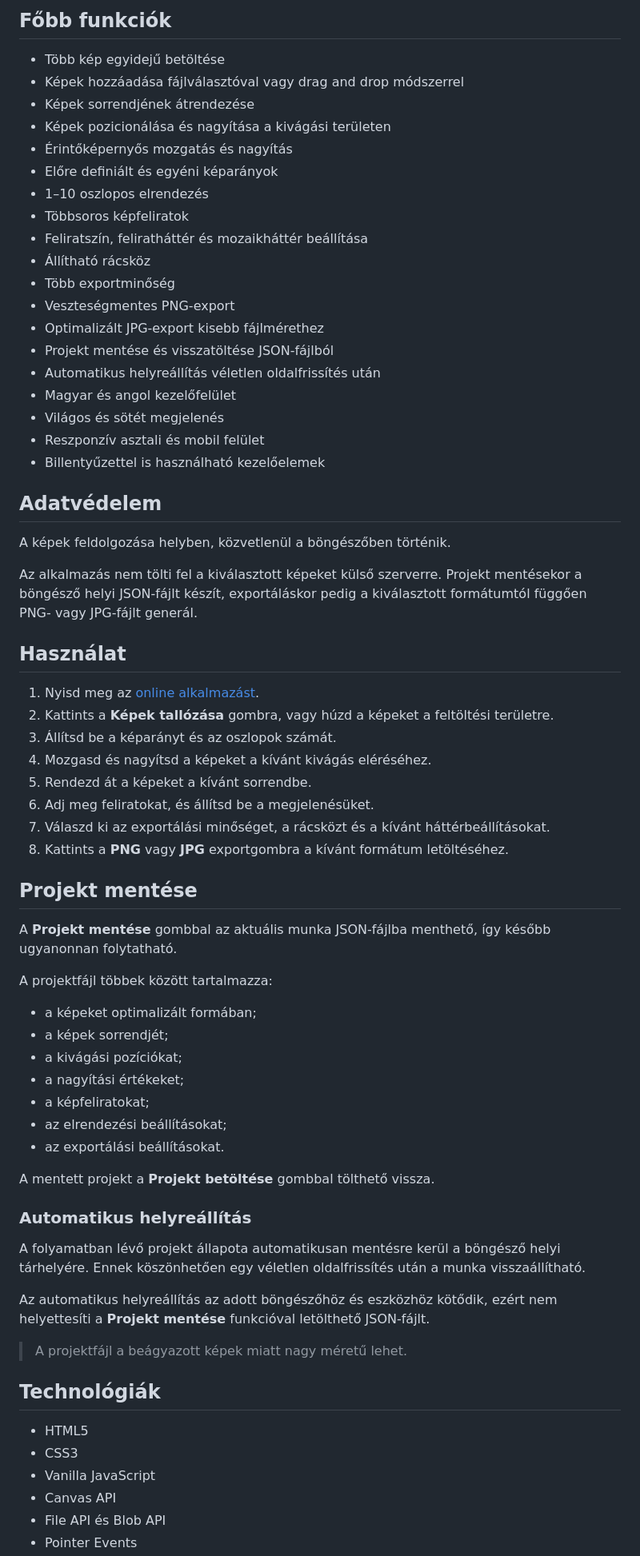
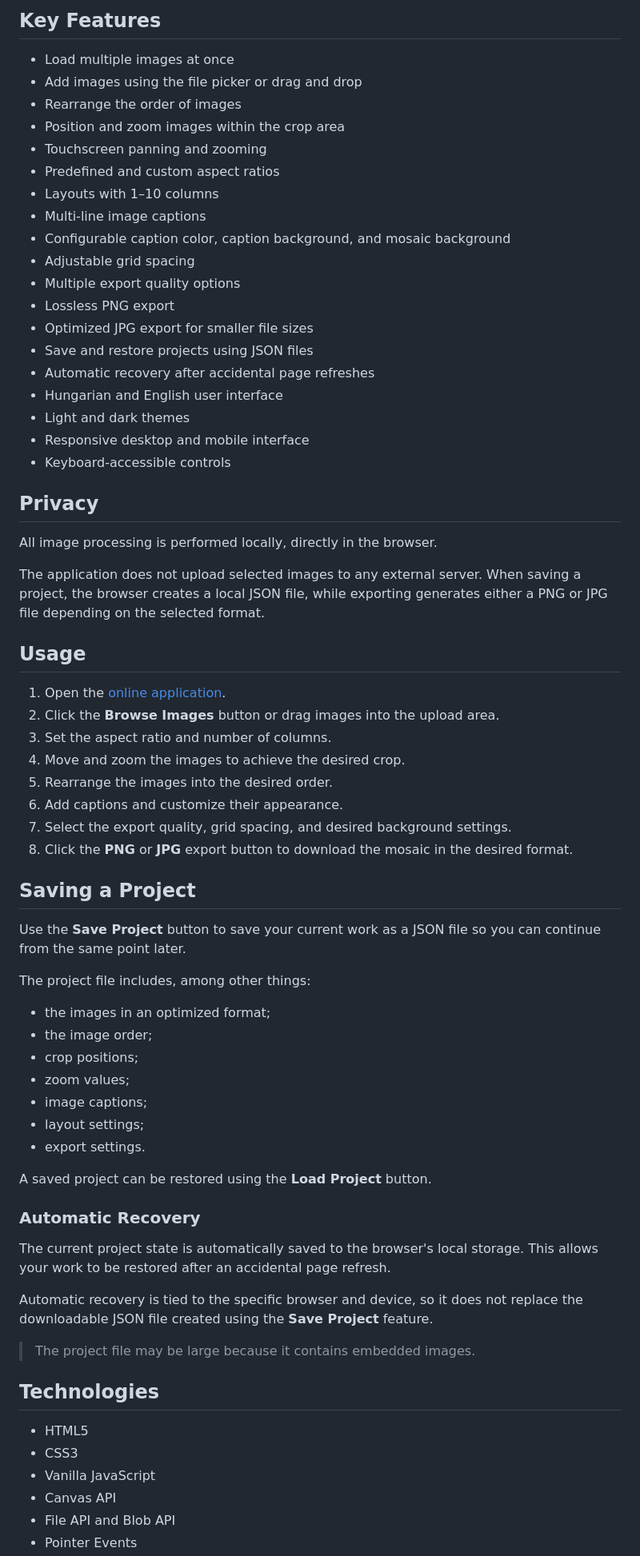
Before and after one commit to lkristof/kepmozaik, a Markdown page: README.md, the part around one of its changes. Shown at 80% size. GitHub-like rendering.

Commit message:
docs: update README

```diff
--- a/README.md
+++ b/README.md
@@ -12,72 +12,72 @@ A képek átrendezhetők, kivághatók, nagyíthatók és feliratozhatók, majd
 
-## Főbb funkciók
+## Key Features
 
-* Több kép egyidejű betöltése
-* Képek hozzáadása fájlválasztóval vagy drag and drop módszerrel
-* Képek sorrendjének átrendezése
-* Képek pozicionálása és nagyítása a kivágási területen
-* Érintőképernyős mozgatás és nagyítás
-* Előre definiált és egyéni képarányok
-* 1–10 oszlopos elrendezés
-* Többsoros képfeliratok
-* Feliratszín, feliratháttér és mozaikháttér beállítása
-* Állítható rácsköz
-* Több exportminőség
-* Veszteségmentes PNG-export
-* Optimalizált JPG-export kisebb fájlmérethez
-* Projekt mentése és visszatöltése JSON-fájlból
-* Automatikus helyreállítás véletlen oldalfrissítés után
-* Magyar és angol kezelőfelület
-* Világos és sötét megjelenés
-* Reszponzív asztali és mobil felület
-* Billentyűzettel is használható kezelőelemek
+* Load multiple images at once
+* Add images using the file picker or drag and drop
+* Rearrange the order of images
+* Position and zoom images within the crop area
+* Touchscreen panning and zooming
+* Predefined and custom aspect ratios
+* Layouts with 1–10 columns
+* Multi-line image captions
+* Configurable caption color, caption background, and mosaic background
+* Adjustable grid spacing
+* Multiple export quality options
+* Lossless PNG export
+* Optimized JPG export for smaller file sizes
+* Save and restore projects using JSON files
+* Automatic recovery after accidental page refreshes
+* Hungarian and English user interface
+* Light and dark themes
+* Responsive desktop and mobile interface
+* Keyboard-accessible controls
 
-## Adatvédelem
+## Privacy
 
-A képek feldolgozása helyben, közvetlenül a böngészőben történik.
+All image processing is performed locally, directly in the browser.
 
-Az alkalmazás nem tölti fel a kiválasztott képeket külső szerverre. Projekt mentésekor a böngésző helyi JSON-fájlt készít, exportáláskor pedig a kiválasztott formátumtól függően PNG- vagy JPG-fájlt generál.
+The application does not upload selected images to any external server. When saving a project, the browser creates a local JSON file, while exporting generates either a PNG or JPG file depending on the selected format.
 
-## Használat
+## Usage
 
-1. Nyisd meg az [online alkalmazást](https://lkristof.github.io/kepmozaik/).
-2. Kattints a **Képek tallózása** gombra, vagy húzd a képeket a feltöltési területre.
-3. Állítsd be a képarányt és az oszlopok számát.
-4. Mozgasd és nagyítsd a képeket a kívánt kivágás eléréséhez.
-5. Rendezd át a képeket a kívánt sorrendbe.
-6. Adj meg feliratokat, és állítsd be a megjelenésüket.
-7. Válaszd ki az exportálási minőséget, a rácsközt és a kívánt háttérbeállításokat.
-8. Kattints a **PNG** vagy **JPG** exportgombra a kívánt formátum letöltéséhez.
+1. Open the [online application](https://lkristof.github.io/kepmozaik/).
+2. Click the **Browse Images** button or drag images into the upload area.
+3. Set the aspect ratio and number of columns.
+4. Move and zoom the images to achieve the desired crop.
+5. Rearrange the images into the desired order.
+6. Add captions and customize their appearance.
+7. Select the export quality, grid spacing, and desired background settings.
+8. Click the **PNG** or **JPG** export button to download the mosaic in the desired format.
 
-## Projekt mentése
+## Saving a Project
 
-A **Projekt mentése** gombbal az aktuális munka JSON-fájlba menthető, így később ugyanonnan folytatható.
+Use the **Save Project** button to save your current work as a JSON file so you can continue from the same point later.
 
-A projektfájl többek között tartalmazza:
+The project file includes, among other things:
 
-* a képeket optimalizált formában;
-* a képek sorrendjét;
-* a kivágási pozíciókat;
-* a nagyítási értékeket;
-* a képfeliratokat;
-* az elrendezési beállításokat;
-* az exportálási beállításokat.
+* the images in an optimized format;
+* the image order;
+* crop positions;
+* zoom values;
+* image captions;
+* layout settings;
+* export settings.
 
-A mentett projekt a **Projekt betöltése** gombbal tölthető vissza.
+A saved project can be restored using the **Load Project** button.
 
-### Automatikus helyreállítás
+### Automatic Recovery
 
-A folyamatban lévő projekt állapota automatikusan mentésre kerül a böngésző helyi tárhelyére. Ennek köszönhetően egy véletlen oldalfrissítés után a munka visszaállítható.
+The current project state is automatically saved to the browser's local storage. This allows your work to be restored after an accidental page refresh.
 
-Az automatikus helyreállítás az adott böngészőhöz és eszközhöz kötődik, ezért nem helyettesíti a **Projekt mentése** funkcióval letölthető JSON-fájlt.
+Automatic recovery is tied to the specific browser and device, so it does not replace the downloadable JSON file created using the **Save Project** feature.
 
-> A projektfájl a beágyazott képek miatt nagy méretű lehet.
+> The project file may be large because it contains embedded images.
 
-## Technológiák
+## Technologies
 
 * HTML5
 * CSS3
 * Vanilla JavaScript
 * Canvas API
-* File API és Blob API
+* File API and Blob API
 * Pointer Events
```
Also changed, not shown: other parts of README.md (+17 -17 lines).
